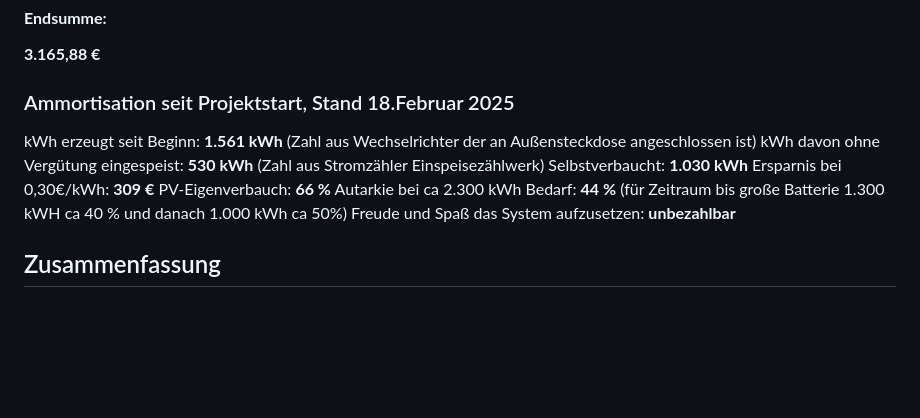
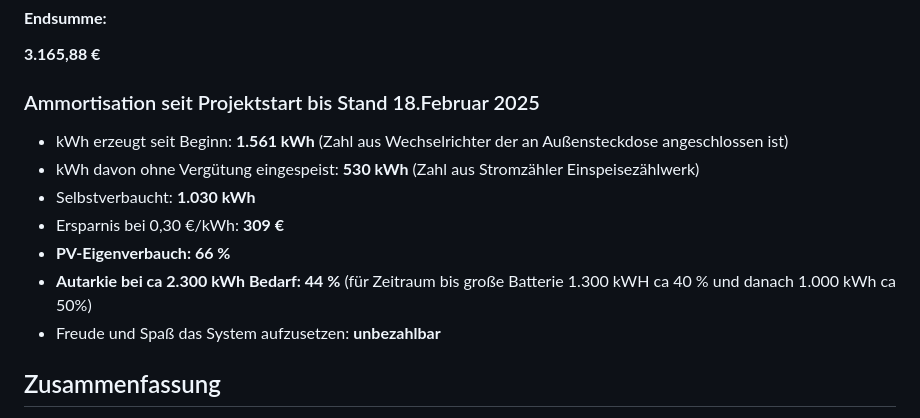
Before and after one commit to seppkurt/Balkonsolar-Report, a Markdown page: README.md, the part around the change. Rendered like a GitHub page; blank space fills up the shorter version.

```diff
--- a/README.md
+++ b/README.md
@@ -39,14 +39,14 @@ Zendure hatte lange einen Bug der bei voller Batterie die Erzeugung abgeschaltet
 #### **Endsumme:**
 **3.165,88 €**
 
-### Ammortisation seit Projektstart, Stand  18.Februar 2025
-kWh erzeugt seit Beginn: **1.561 kWh** (Zahl aus Wechselrichter der an Außensteckdose angeschlossen ist)
-kWh davon ohne Vergütung eingespeist: **530 kWh** (Zahl aus Stromzähler Einspeisezählwerk)
-Selbstverbaucht: **1.030 kWh**
-Ersparnis bei 0,30€/kWh: **309 €**
-PV-Eigenverbauch: **66 %**
-Autarkie bei ca 2.300 kWh Bedarf: **44 %** (für Zeitraum bis große Batterie 1.300 kWH ca 40 % und danach 1.000 kWh ca 50%)
-Freude und Spaß das System aufzusetzen: **unbezahlbar**
+### Ammortisation seit Projektstart bis Stand 18.Februar 2025
+- kWh erzeugt seit Beginn: **1.561 kWh** (Zahl aus Wechselrichter der an Außensteckdose angeschlossen ist)
+- kWh davon ohne Vergütung eingespeist: **530 kWh** (Zahl aus Stromzähler Einspeisezählwerk)
+- Selbstverbaucht: **1.030 kWh**
+- Ersparnis bei 0,30 €/kWh: **309 €**
+- **PV-Eigenverbauch: 66 %**
+- **Autarkie bei ca 2.300 kWh Bedarf: 44 %** (für Zeitraum bis große Batterie 1.300 kWH ca 40 % und danach 1.000 kWh ca 50%)
+- Freude und Spaß das System aufzusetzen: **unbezahlbar**
 
 ## Zusammenfassung
 - aufgrund meiner Verschattung und Ausrichtung, sparsam sein bis 11 Uhr, davor kaum Erzeugung
```
